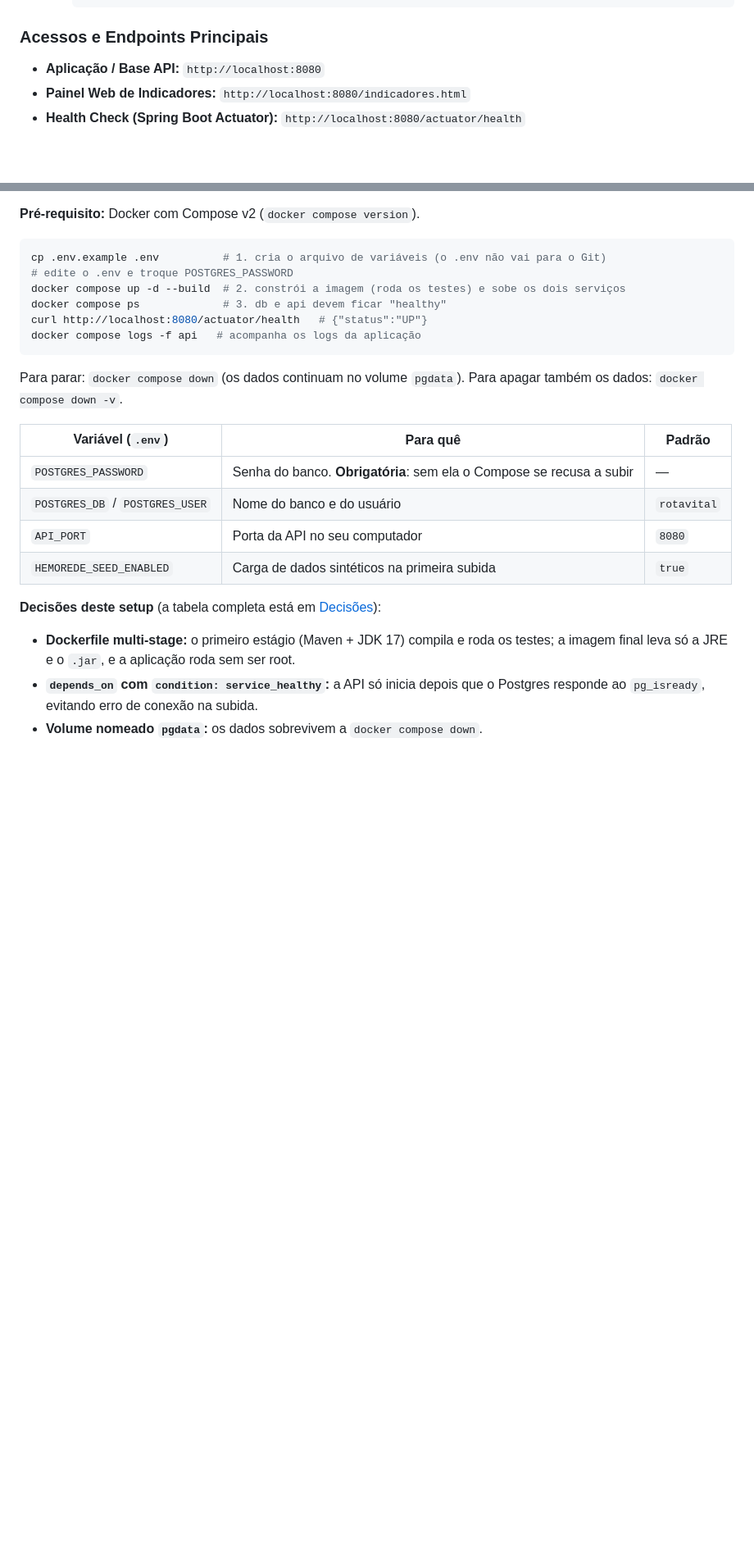
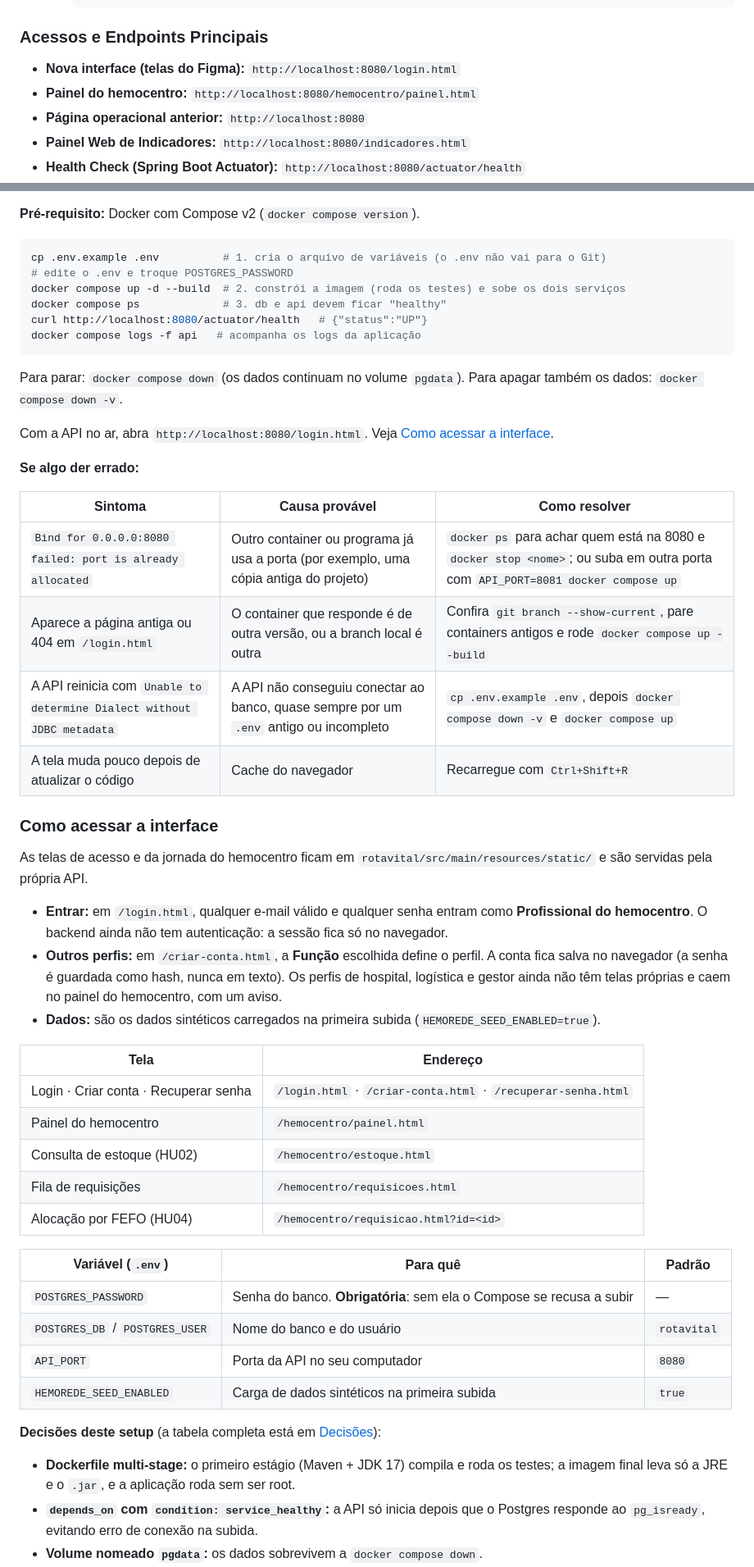
Before and after one commit to Luisr-nunes/projeto_Rota_Vital, a Markdown page: README.md, 2 parts joined by grey strips. Shown at 82% size. Rendered like a GitHub page; blank space fills up the shorter version.

Commit message:
docs(readme): como acessar a nova interface e resolver erros comuns do Docker

````diff
--- a/README.md
+++ b/README.md
@@ -120,7 +120,9 @@ O **Rota Vital** é uma aplicação web que:
      ```
 
 ### Acessos e Endpoints Principais
-* **Aplicação / Base API:** `http://localhost:8080`
+* **Nova interface (telas do Figma):** `http://localhost:8080/login.html`
+* **Painel do hemocentro:** `http://localhost:8080/hemocentro/painel.html`
+* **Página operacional anterior:** `http://localhost:8080`
 * **Painel Web de Indicadores:** `http://localhost:8080/indicadores.html`
 * **Health Check (Spring Boot Actuator):** `http://localhost:8080/actuator/health`
 * **Console H2 (Banco em Memória):** `http://localhost:8080/h2-console`
@@ -144,6 +146,33 @@ docker compose logs -f api   # acompanha os logs da aplicação
 ```
 
 Para parar: `docker compose down` (os dados continuam no volume `pgdata`). Para apagar também os dados: `docker compose down -v`.
+
+Com a API no ar, abra `http://localhost:8080/login.html`. Veja [Como acessar a interface](#como-acessar-a-interface).
+
+**Se algo der errado:**
+
+| Sintoma | Causa provável | Como resolver |
+|---|---|---|
+| `Bind for 0.0.0.0:8080 failed: port is already allocated` | Outro container ou programa já usa a porta (por exemplo, uma cópia antiga do projeto) | `docker ps` para achar quem está na 8080 e `docker stop <nome>`; ou suba em outra porta com `API_PORT=8081 docker compose up` |
+| Aparece a página antiga ou 404 em `/login.html` | O container que responde é de outra versão, ou a branch local é outra | Confira `git branch --show-current`, pare containers antigos e rode `docker compose up --build` |
+| A API reinicia com `Unable to determine Dialect without JDBC metadata` | A API não conseguiu conectar ao banco, quase sempre por um `.env` antigo ou incompleto | `cp .env.example .env`, depois `docker compose down -v` e `docker compose up` |
+| A tela muda pouco depois de atualizar o código | Cache do navegador | Recarregue com `Ctrl+Shift+R` |
+
+### Como acessar a interface
+
+As telas de acesso e da jornada do hemocentro ficam em `rotavital/src/main/resources/static/` e são servidas pela própria API.
+
+- **Entrar:** em `/login.html`, qualquer e-mail válido e qualquer senha entram como **Profissional do hemocentro**. O backend ainda não tem autenticação: a sessão fica só no navegador.
+- **Outros perfis:** em `/criar-conta.html`, a **Função** escolhida define o perfil. A conta fica salva no navegador (a senha é guardada como hash, nunca em texto). Os perfis de hospital, logística e gestor ainda não têm telas próprias e caem no painel do hemocentro, com um aviso.
+- **Dados:** são os dados sintéticos carregados na primeira subida (`HEMOREDE_SEED_ENABLED=true`).
+
+| Tela | Endereço |
+|---|---|
+| Login · Criar conta · Recuperar senha | `/login.html` · `/criar-conta.html` · `/recuperar-senha.html` |
+| Painel do hemocentro | `/hemocentro/painel.html` |
+| Consulta de estoque (HU02) | `/hemocentro/estoque.html` |
+| Fila de requisições | `/hemocentro/requisicoes.html` |
+| Alocação por FEFO (HU04) | `/hemocentro/requisicao.html?id=<id>` |
 
 | Variável (`.env`) | Para quê | Padrão |
 |---|---|---|
````
